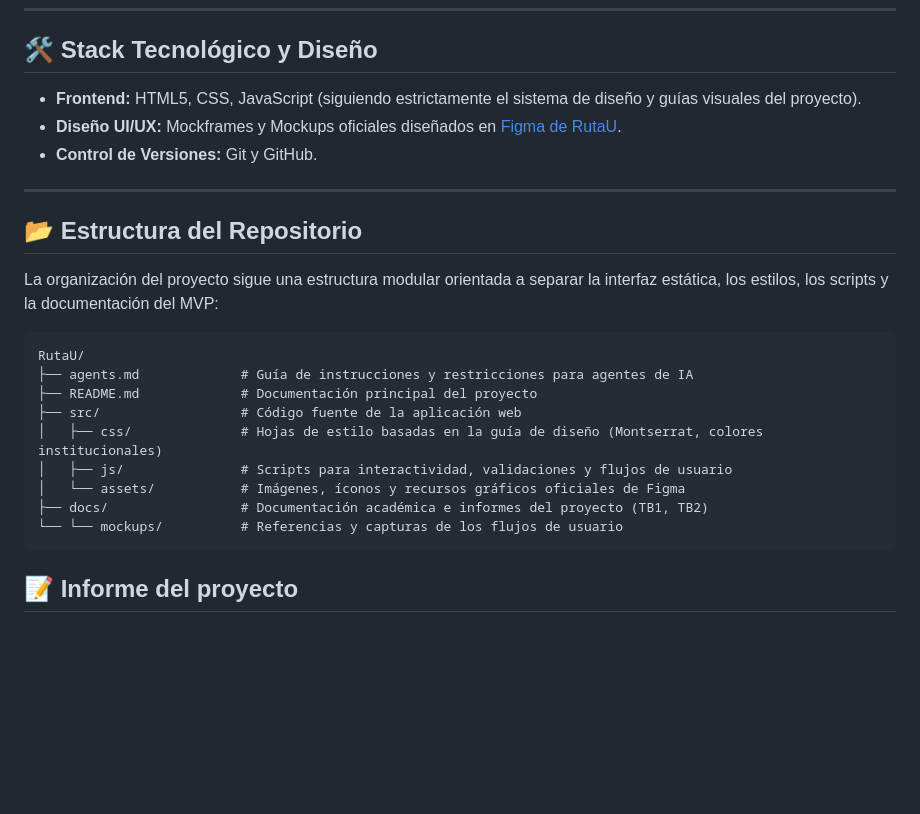
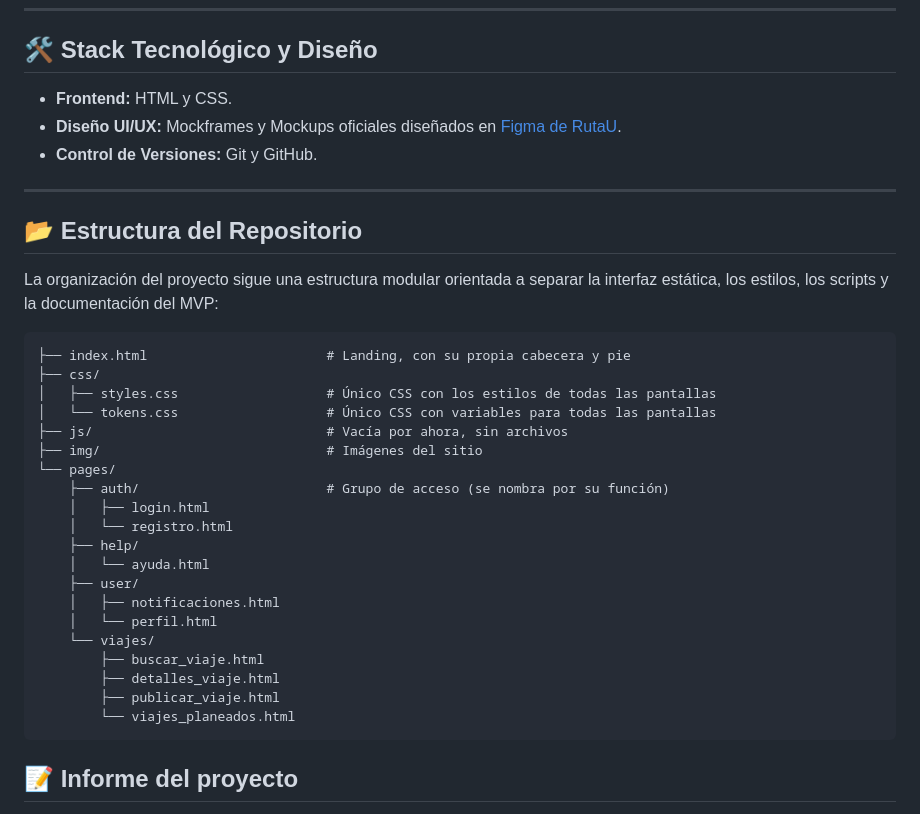
Before and after one commit to aleon30/RutaU, a Markdown page: README.md, the part around one of its changes. GitHub-like rendering; blank space fills up the shorter version.

Commit message:
docs: updated readme with new structure and logo

````diff
--- a/README.md
+++ b/README.md
@@ -31,7 +27,7 @@ Moverse por Lima Metropolitana representa un reto diario para la comunidad unive
 
 ## 🛠️ Stack Tecnológico y Diseño
 
-* **Frontend:** HTML5, CSS, JavaScript (siguiendo estrictamente el sistema de diseño y guías visuales del proyecto).
+* **Frontend:** HTML y CSS.
 * **Diseño UI/UX:** Mockframes y Mockups oficiales diseñados en [Figma de RutaU](https://www.figma.com/design/MSs2wWWnPmxHptLHo3lsGn/RutaU?node-id=41-500&m=dev&t=Ugnw5NFw4MgDYzqP-1).
 * **Control de Versiones:** Git y GitHub.
 
@@ -42,15 +38,26 @@ Moverse por Lima Metropolitana representa un reto diario para la comunidad unive
 La organización del proyecto sigue una estructura modular orientada a separar la interfaz estática, los estilos, los scripts y la documentación del MVP:
 
 ```text
-RutaU/
-├── agents.md             # Guía de instrucciones y restricciones para agentes de IA
-├── README.md             # Documentación principal del proyecto
-├── src/                  # Código fuente de la aplicación web
-│   ├── css/              # Hojas de estilo basadas en la guía de diseño (Montserrat, colores institucionales)
-│   ├── js/               # Scripts para interactividad, validaciones y flujos de usuario
-│   └── assets/           # Imágenes, íconos y recursos gráficos oficiales de Figma
-├── docs/                 # Documentación académica e informes del proyecto (TB1, TB2)
-└── └── mockups/          # Referencias y capturas de los flujos de usuario
+├── index.html                       # Landing, con su propia cabecera y pie
+├── css/
+│   ├── styles.css                   # Único CSS con los estilos de todas las pantallas
+│   └── tokens.css                   # Único CSS con variables para todas las pantallas
+├── js/                              # Vacía por ahora, sin archivos
+├── img/                             # Imágenes del sitio
+└── pages/
+    ├── auth/                        # Grupo de acceso (se nombra por su función)
+    │   ├── login.html
+    │   └── registro.html
+    ├── help/
+    │   └── ayuda.html
+    ├── user/
+    │   ├── notificaciones.html
+    │   └── perfil.html
+    └── viajes/
+        ├── buscar_viaje.html
+        ├── detalles_viaje.html
+        ├── publicar_viaje.html
+        └── viajes_planeados.html
 ```
 
 ## 📝 Informe del proyecto
````
Also changed, not shown: other parts of README.md (+2 -6 lines).
